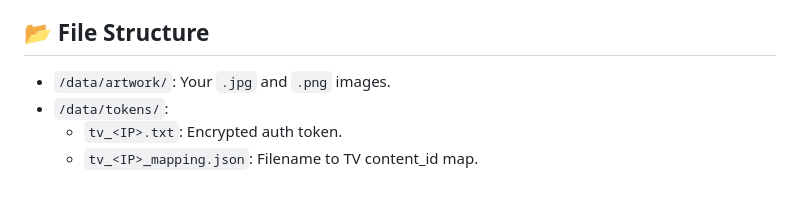
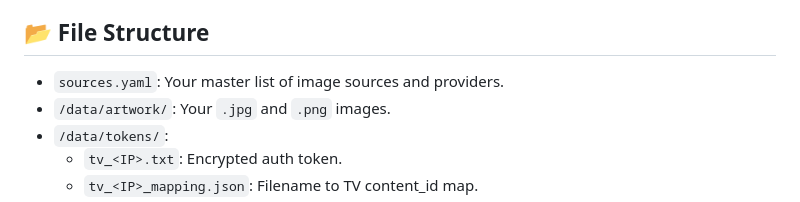
Before and after one commit to MikeO7/frame-tv-art-manager, a Markdown page: README.md, the part around the change. Rendered like a GitHub page.

Commit message:
docs: include sources.yaml in file structure (v1.0.20)

```diff
--- a/README.md
+++ b/README.md
@@ -206,6 +206,7 @@ This manager is designed to be truly "set-and-forget":
 
 ## 📂 File Structure
 
+- `sources.yaml`: Your master list of image sources and providers.
 - `/data/artwork/`: Your `.jpg` and `.png` images.
 - `/data/tokens/`:
   - `tv_<IP>.txt`: Encrypted auth token.
```
